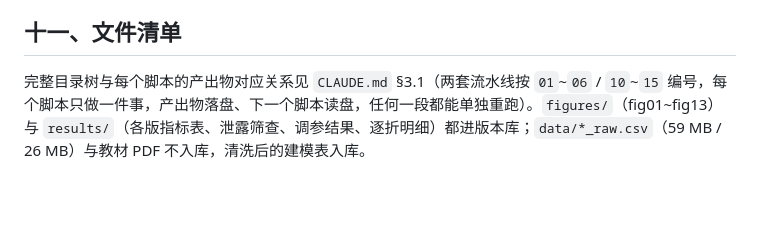
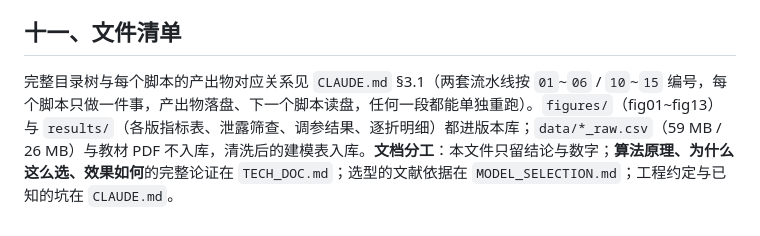
Before and after one commit to wangxianrui002/god, a Markdown page: README.md, the part around the change. GitHub-like rendering; blank space fills up the shorter version.

```diff
--- a/README.md
+++ b/README.md
@@ -97,4 +97,4 @@ one-hot + 线性模型给每个类别一个**自由系数**，而系数是拿该
 
 **刻意没做的部分**：聚类（KMeans、模糊 C 均值）、PCA 降维、分类算法（KNN 分类、决策树、朴素贝叶斯、SVM、神经网络）—— 与本题（预测连续价格）无关。**明确不做的工程决定**：不上测试框架 / lint（导出网页时的**三道**校验已覆盖真正会出错的地方）；**估价器只用第一版的线性模型** —— 第二版的结果以图表形式汇报（第四~七节），但不接进估价器：Ridge 只有 39 个系数、可以逐行搬进 JS 并与 Python 对到 5.821e-11 元/㎡，而 GBDT 集成要在 JS 里重实现三个库的分裂逻辑，那样「页面显示的数」和「Python 算的数」就只能各写一份、慢慢漂移；不给 CatBoost 调参（单次拟合 20 秒上下，24 组候选 × 5 折要几十分钟，**宁可不调、并写明「没调过」，也不假装调过**）。**想继续改进，按性价比排序**：① 补数据 —— 学区、楼层、朝向、房本年限（**已做大部分，收益 +0.0917**）；② 用 `GroupKFold(groups=小区)` 得到无偏估计（**已做，偏差 0.0402**）；③ 年份窗口再收窄到季度级别，或用时间序列交叉验证，让评估更贴近「预测未来」。
 ## 十一、文件清单
-完整目录树与每个脚本的产出物对应关系见 `CLAUDE.md` §3.1（两套流水线按 `01`~`06` / `10`~`15` 编号，每个脚本只做一件事，产出物落盘、下一个脚本读盘，任何一段都能单独重跑）。`figures/`（fig01~fig13）与 `results/`（各版指标表、泄露筛查、调参结果、逐折明细）都进版本库；`data/*_raw.csv`（59 MB / 26 MB）与教材 PDF 不入库，清洗后的建模表入库。
+完整目录树与每个脚本的产出物对应关系见 `CLAUDE.md` §3.1（两套流水线按 `01`~`06` / `10`~`15` 编号，每个脚本只做一件事，产出物落盘、下一个脚本读盘，任何一段都能单独重跑）。`figures/`（fig01~fig13）与 `results/`（各版指标表、泄露筛查、调参结果、逐折明细）都进版本库；`data/*_raw.csv`（59 MB / 26 MB）与教材 PDF 不入库，清洗后的建模表入库。**文档分工**：本文件只留结论与数字；**算法原理、为什么这么选、效果如何**的完整论证在 `TECH_DOC.md`；选型的文献依据在 `MODEL_SELECTION.md`；工程约定与已知的坑在 `CLAUDE.md`。
```
Also changed, not shown: CLAUDE.md (+3 -0 lines), TECH_DOC.md (added, +512 -0 lines).
